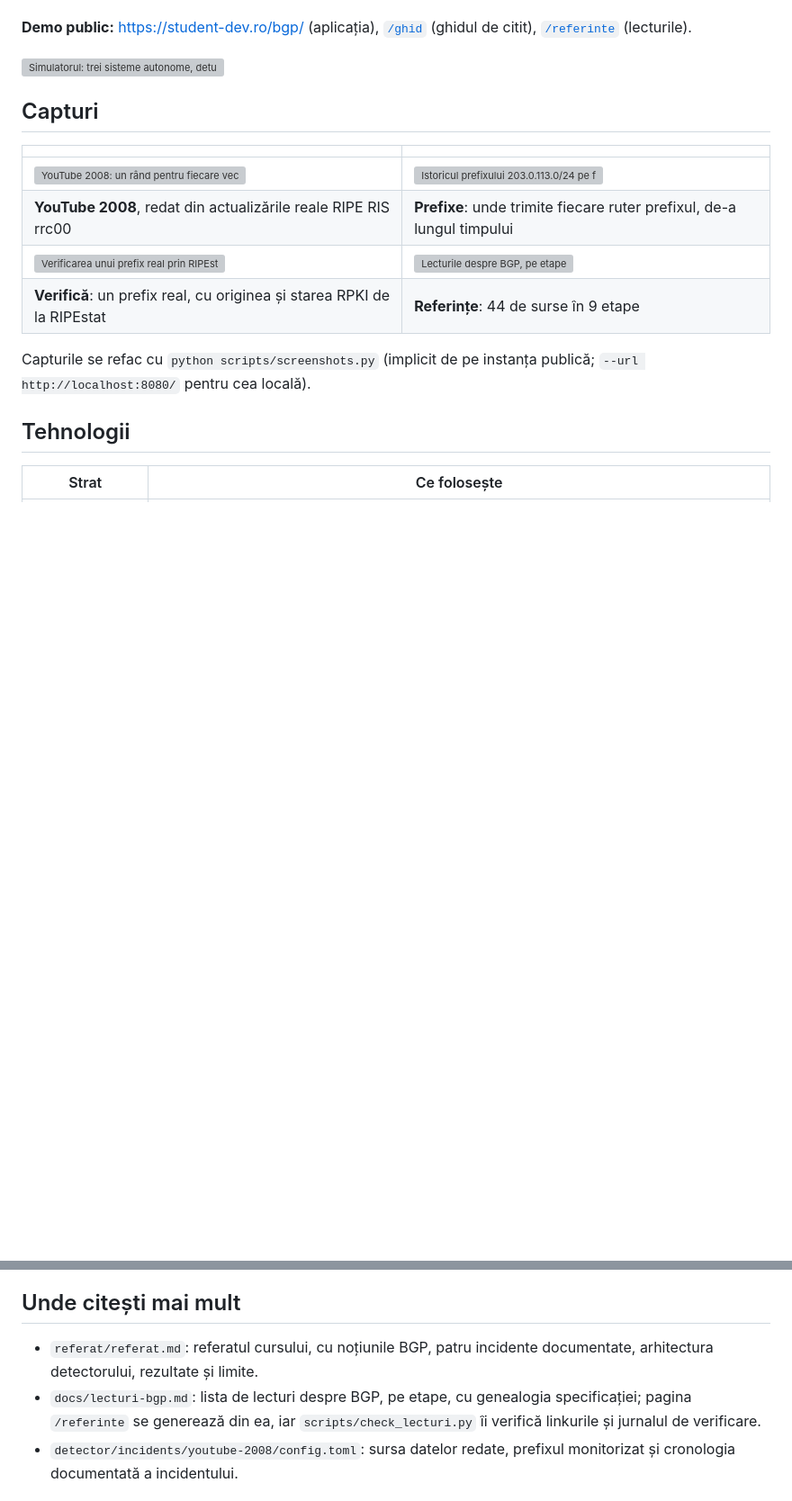
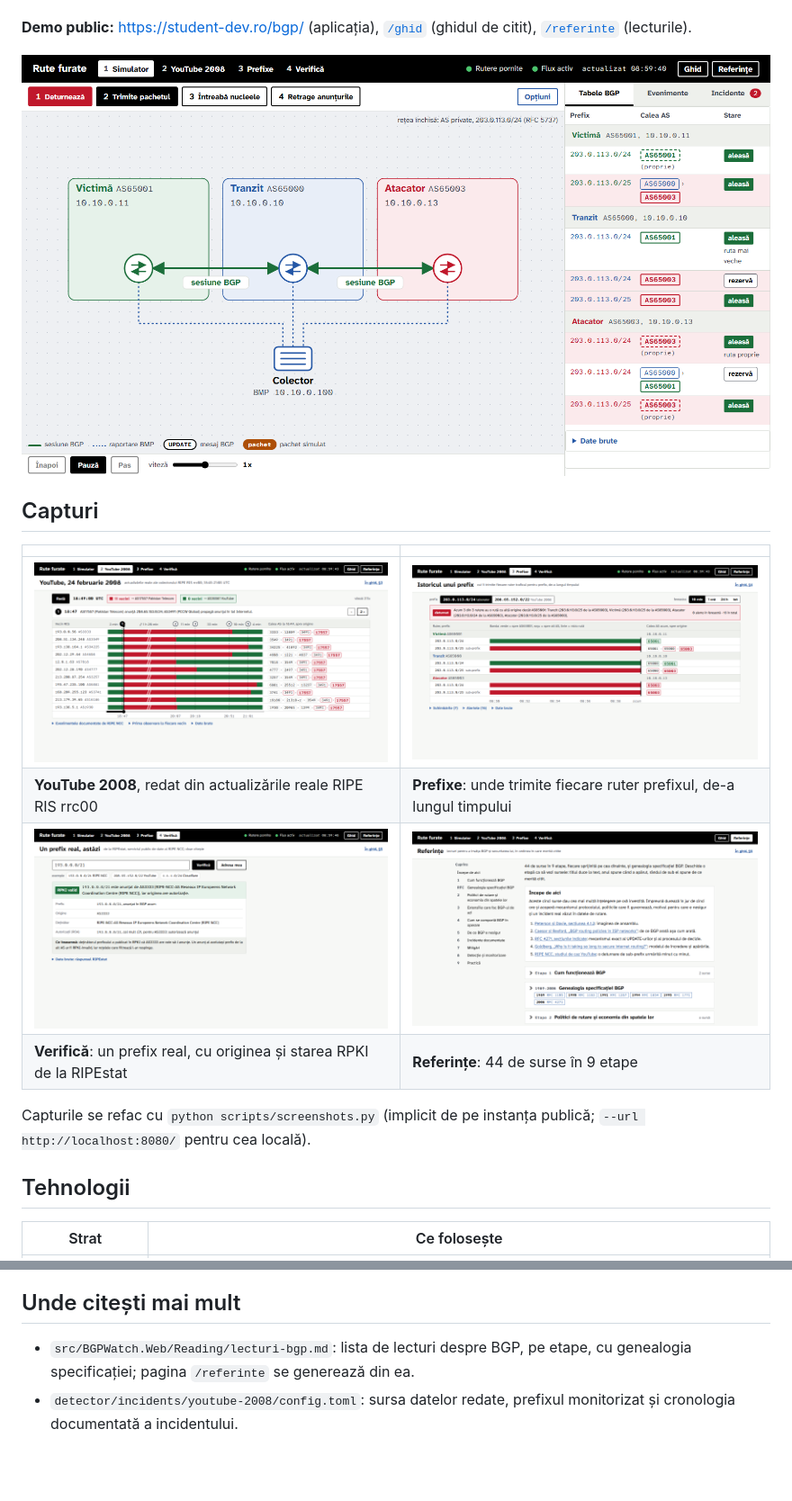
Before and after one commit to danielw98/bgp-hijack-detector, a Markdown page: README.md, 2 parts joined by grey strips. Shown at 90% size. GitHub-like rendering; pictures changed too: media/app-2008.png (added), media/app-prefixe.png (added), media/app-simulator.png (added); blank space fills up the shorter version; grey boxes are pictures that could not be loaded.

```diff
--- a/README.md
+++ b/README.md
@@ -12,15 +12,15 @@ Componente: un laborator cu trei rutere FRR, care își raportează rutele prin
 
 **Demo public:** <https://student-dev.ro/bgp/> (aplicația), [`/ghid`](https://student-dev.ro/bgp/ghid) (ghidul de citit), [`/referinte`](https://student-dev.ro/bgp/referinte) (lecturile).
 
-![Simulatorul: trei sisteme autonome, deturnarea sub-prefixului 203.0.113.0/25 și tabelele BGP ale fiecărui ruter](docs/media/app-simulator.png)
+![Simulatorul: trei sisteme autonome, deturnarea sub-prefixului 203.0.113.0/25 și tabelele BGP ale fiecărui ruter](media/app-simulator.png)
 
 ## Capturi
 
 | | |
 |---|---|
-| ![YouTube 2008: un rând pentru fiecare vecin RIS, roșu cât timp trimitea traficul către AS17557](docs/media/app-2008.png) | ![Istoricul prefixului 203.0.113.0/24 pe fiecare ruter](docs/media/app-prefixe.png) |
+| ![YouTube 2008: un rând pentru fiecare vecin RIS, roșu cât timp trimitea traficul către AS17557](media/app-2008.png) | ![Istoricul prefixului 203.0.113.0/24 pe fiecare ruter](media/app-prefixe.png) |
 | **YouTube 2008**, redat din actualizările reale RIPE RIS rrc00 | **Prefixe**: unde trimite fiecare ruter prefixul, de-a lungul timpului |
-| ![Verificarea unui prefix real prin RIPEstat, cu starea RPKI](docs/media/app-verifica.png) | ![Lecturile despre BGP, pe etape](docs/media/referinte.png) |
+| ![Verificarea unui prefix real prin RIPEstat, cu starea RPKI](media/app-verifica.png) | ![Lecturile despre BGP, pe etape](media/referinte.png) |
 | **Verifică**: un prefix real, cu originea și starea RPKI de la RIPEstat | **Referințe**: 44 de surse în 9 etape |
 
 Capturile se refac cu `python scripts/screenshots.py` (implicit de pe instanța publică; `--url http://localhost:8080/` pentru cea locală).
@@ -99,8 +99,7 @@ Pagina de pornire este aplicația: simulatorul pe tot ecranul, cu patru vederi
 
 ## Unde citești mai mult
 
-- `referat/referat.md`: referatul cursului, cu noțiunile BGP, patru incidente documentate, arhitectura detectorului, rezultate și limite.
-- `docs/lecturi-bgp.md`: lista de lecturi despre BGP, pe etape, cu genealogia specificației; pagina `/referinte` se generează din ea, iar `scripts/check_lecturi.py` îi verifică linkurile și jurnalul de verificare.
+- `src/BGPWatch.Web/Reading/lecturi-bgp.md`: lista de lecturi despre BGP, pe etape, cu genealogia specificației; pagina `/referinte` se generează din ea.
 - `detector/incidents/youtube-2008/config.toml`: sursa datelor redate, prefixul monitorizat și cronologia documentată a incidentului.
 
 ## Structură
```
Also changed, not shown: other parts of README.md (+1 -1 lines), 10 other files.
